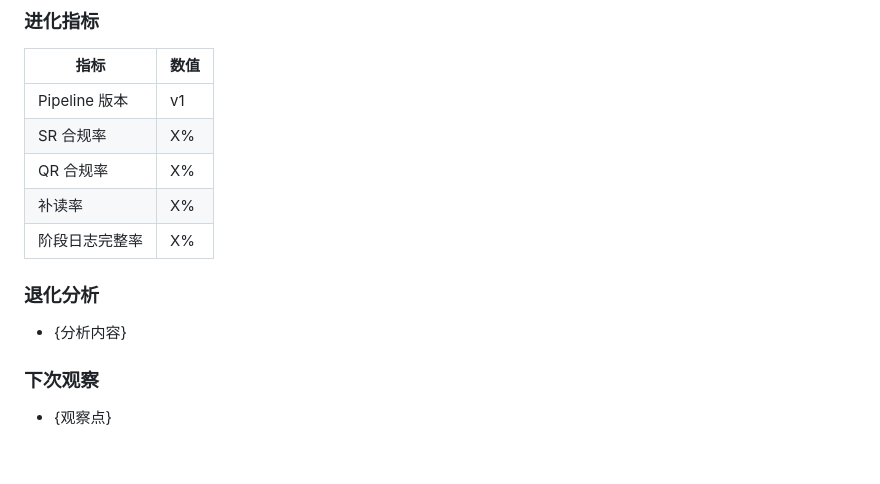
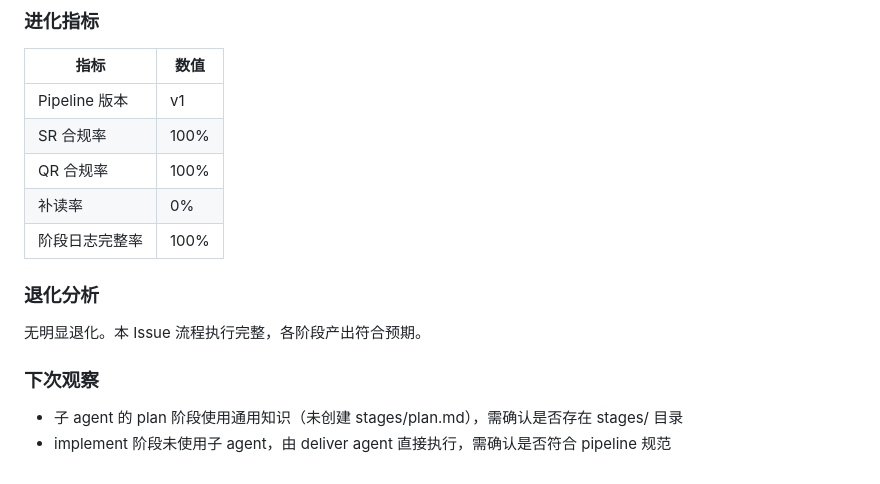
Before and after one commit to liming-lihaini/VilGo, a Markdown page: .claude/pipeline-log-1.md, the part around one of its changes. Rendered like a GitHub page.

```diff
--- a/.claude/pipeline-log-1.md
+++ b/.claude/pipeline-log-1.md
@@ -388,15 +402,16 @@ QR-0 ~ QR-3 | {合规/偏差}: {详情}
 | 指标 | 数值 |
 |------|------|
 | Pipeline 版本 | v1 |
-| SR 合规率 | X% |
-| QR 合规率 | X% |
-| 补读率 | X% |
-| 阶段日志完整率 | X% |
+| SR 合规率 | 100% |
+| QR 合规率 | 100% |
+| 补读率 | 0% |
+| 阶段日志完整率 | 100% |
 
 ### 退化分析
 
-- {分析内容}
+无明显退化。本 Issue 流程执行完整，各阶段产出符合预期。
 
 ### 下次观察
 
-- {观察点}
+- 子 agent 的 plan 阶段使用通用知识（未创建 stages/plan.md），需确认是否存在 stages/ 目录
+- implement 阶段未使用子 agent，由 deliver agent 直接执行，需确认是否符合 pipeline 规范
```
Also changed, not shown: other parts of .claude/pipeline-log-1.md (+37 -23 lines).
